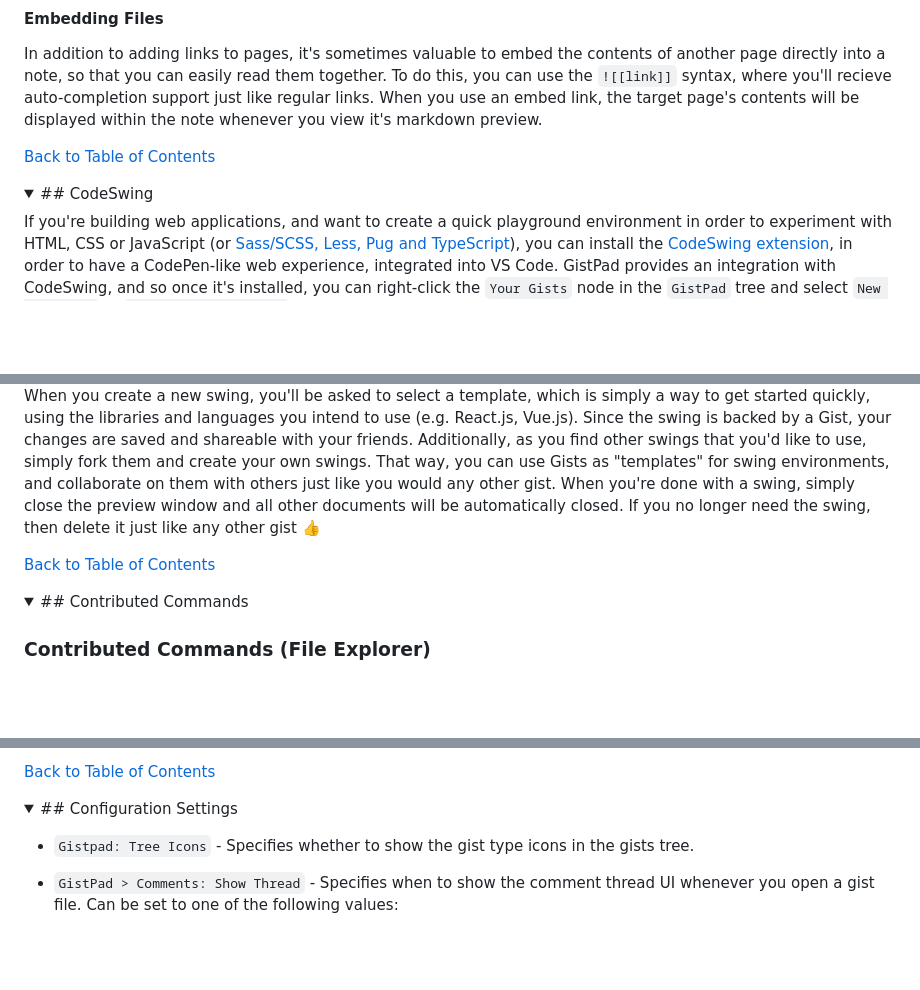
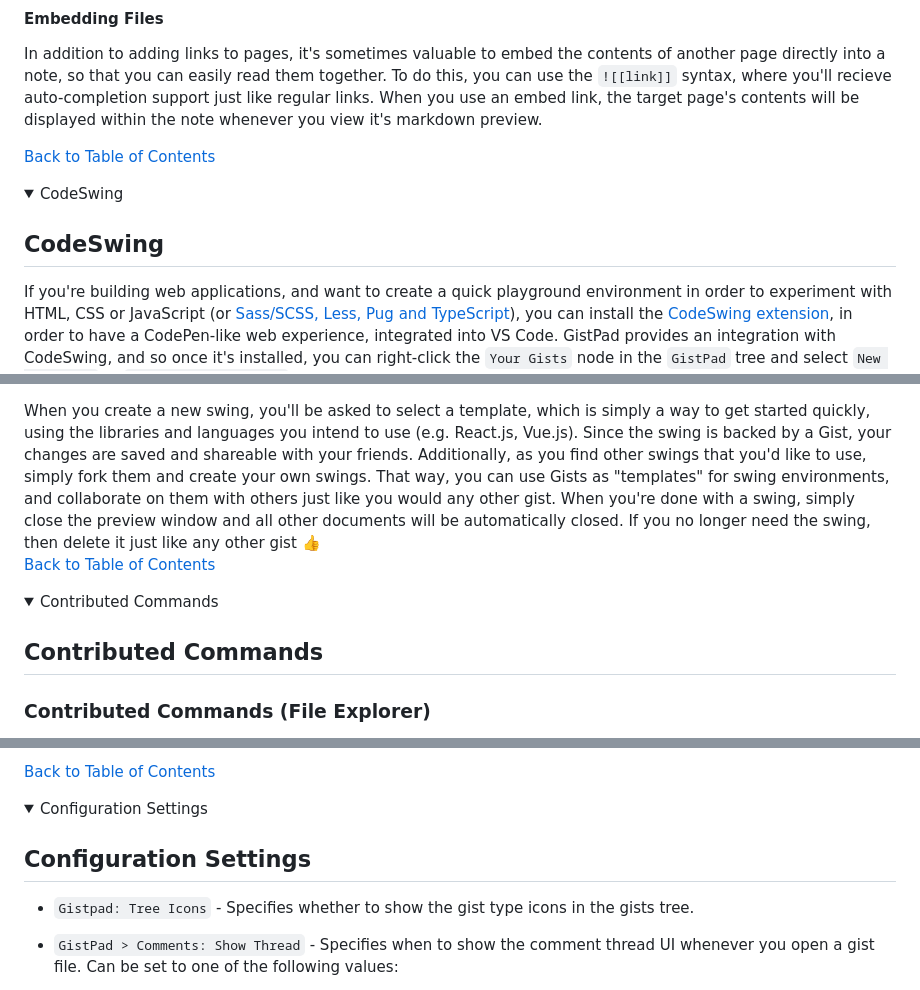
Before and after one commit to lostintangent/gistpad, a Markdown page: README.md, 3 parts joined by grey strips. Drawn GitHub-style; folded sections open; blank space fills up the shorter version.

```diff
--- a/README.md
+++ b/README.md
@@ -217,7 +227,9 @@ In addition to adding links to pages, it's sometimes valuable to embed the conte
 [Back to Table of Contents](#table-of-contents)
 </details>
 <details>
-  <summary>## CodeSwing</summary>
+  <summary>CodeSwing</summary>
+
+## CodeSwing
 
 If you're building web applications, and want to create a quick playground environment in order to experiment with HTML, CSS or JavaScript (or [Sass/SCSS, Less, Pug and TypeScript](#additional-language-support)), you can install the [CodeSwing extension](https://aka.ms/codeswing), in order to have a CodePen-like web experience, integrated into VS Code. GistPad provides an integration with CodeSwing, and so once it's installed, you can right-click the `Your Gists` node in the `GistPad` tree and select `New CodeSwing` or `New Secret CodeSwing`. This will create a new gist, seeded with the selected template fields, and then provide you with a live preview Webview, so that you can iterate on the code and visually see how it behaves.
 
@@ -226,7 +238,9 @@ When you create a new swing, you'll be asked to select a template, which is simp
 [Back to Table of Contents](#table-of-contents)
 </details>
 <details>
-  <summary>## Contributed Commands</summary>
+  <summary>Contributed Commands</summary>
+
+## Contributed Commands
 
 ### Contributed Commands (File Explorer)
 
@@ -287,7 +302,9 @@ In addition to the `Gists` view, this extension also provides the following comm
 [Back to Table of Contents](#table-of-contents)
 </details>
 <details>
-  <summary>## Configuration Settings</summary>
+  <summary>Configuration Settings</summary>
+
+## Configuration Settings
 
 - `Gistpad: Tree Icons` - Specifies whether to show the gist type icons in the gists tree.
 
```
Also changed, not shown: other parts of README.md (+16 -4 lines).
